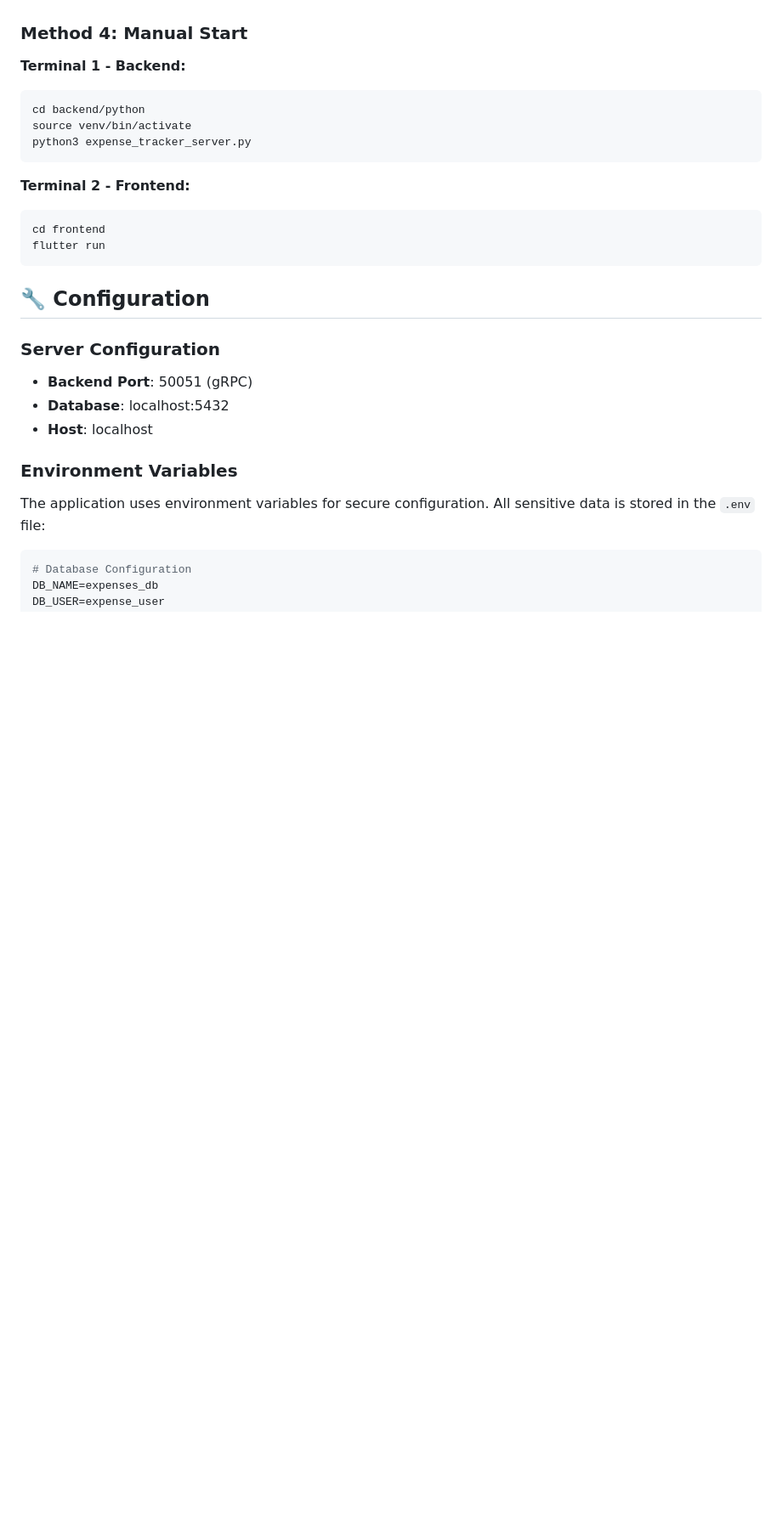
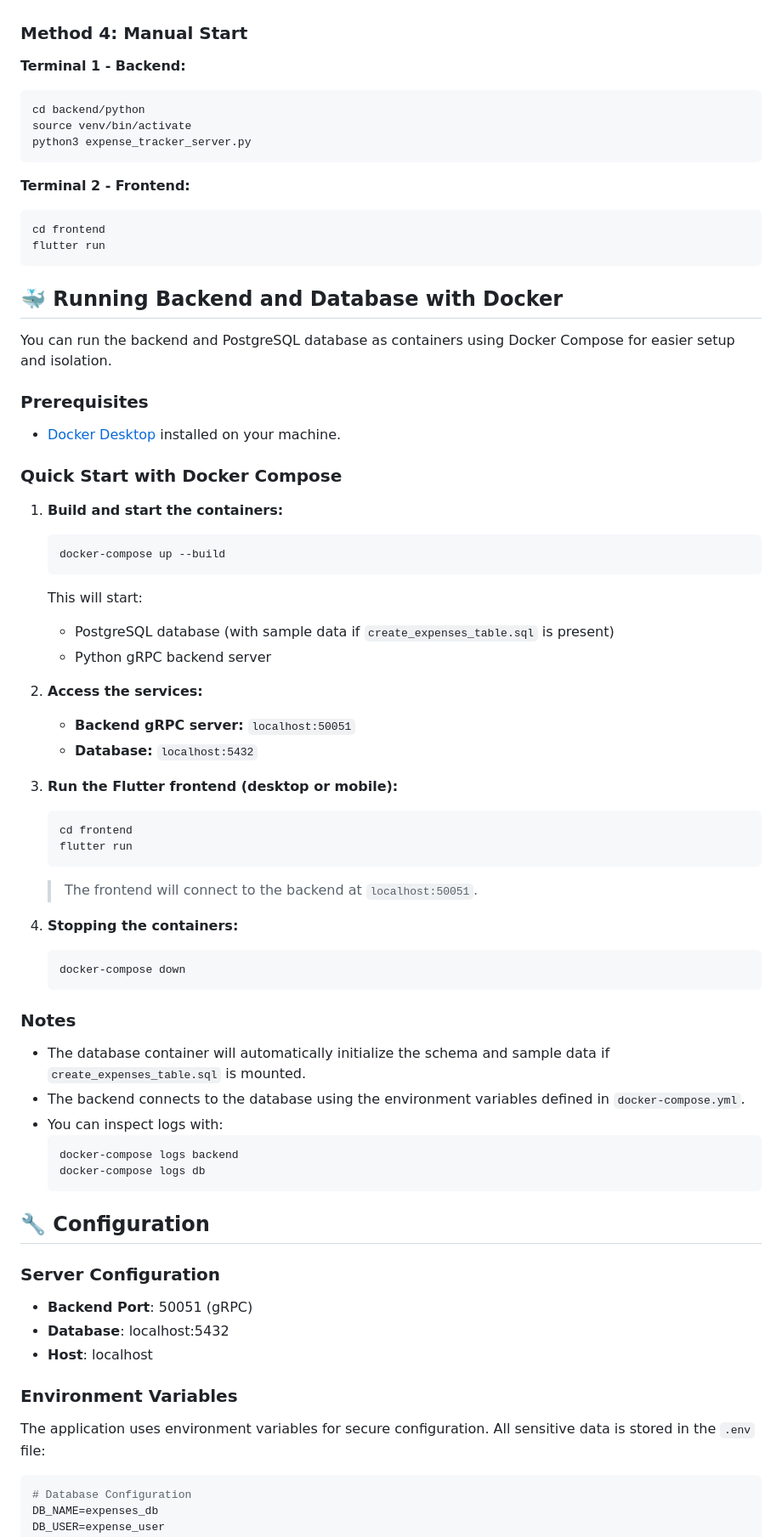
Before and after one commit to FiazMushfeq/Personal-Expense-Tracker, a Markdown page: README.md, the part around the change printed below. Shown: that part at 85% size. Drawn GitHub-style; blank space fills up the shorter version.

````diff
--- a/README.md
+++ b/README.md
@@ -150,6 +175,7 @@ The Flutter app automatically starts the backend server before launching the UI.
 ### Method 4: Manual Start
 
 **Terminal 1 - Backend:**
+
 ```bash
 cd backend/python
 source venv/bin/activate
@@ -157,19 +183,72 @@ python3 expense_tracker_server.py
 ```
 
 **Terminal 2 - Frontend:**
+
 ```bash
 cd frontend
 flutter run
 ```
 
+## 🐳 Running Backend and Database with Docker
+
+You can run the backend and PostgreSQL database as containers using Docker Compose for easier setup and isolation.
+
+### Prerequisites
+
+- [Docker Desktop](https://www.docker.com/products/docker-desktop/) installed on your machine.
+
+### Quick Start with Docker Compose
+
+1. **Build and start the containers:**
+
+   ```bash
+   docker-compose up --build
+   ```
+
+   This will start:
+
+   - PostgreSQL database (with sample data if `create_expenses_table.sql` is present)
+   - Python gRPC backend server
+
+2. **Access the services:**
+
+   - **Backend gRPC server:** `localhost:50051`
+   - **Database:** `localhost:5432`
+
+3. **Run the Flutter frontend (desktop or mobile):**
+
+   ```bash
+   cd frontend
+   flutter run
+   ```
+
+   > The frontend will connect to the backend at `localhost:50051`.
+
+4. **Stopping the containers:**
+   ```bash
+   docker-compose down
+   ```
+
+### Notes
+
+- The database container will automatically initialize the schema and sample data if `create_expenses_table.sql` is mounted.
+- The backend connects to the database using the environment variables defined in `docker-compose.yml`.
+- You can inspect logs with:
+  ```bash
+  docker-compose logs backend
+  docker-compose logs db
+  ```
+
 ## 🔧 Configuration
 
 ### Server Configuration
+
 - **Backend Port**: 50051 (gRPC)
 - **Database**: localhost:5432
 - **Host**: localhost
 
 ### Environment Variables
+
 The application uses environment variables for secure configuration. All sensitive data is stored in the `.env` file:
 
 ```bash
````
Also changed, not shown: other parts of README.md (+29 -61 lines), screenshots/expenseform.png (added), screenshots/expensesummary.png (added), screenshots/homepage.png (added), 3 other files.
